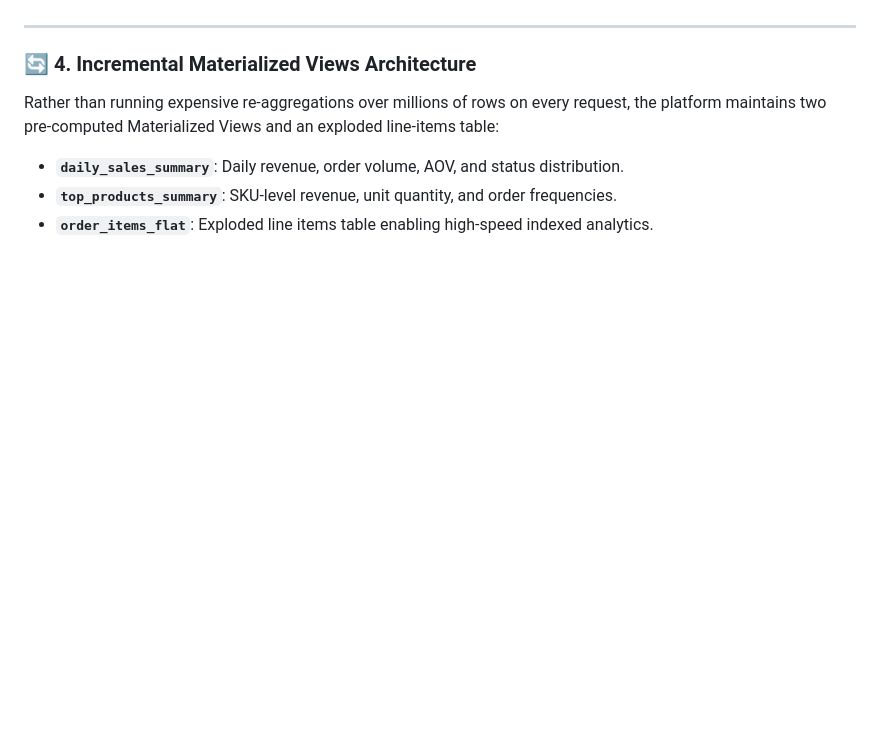
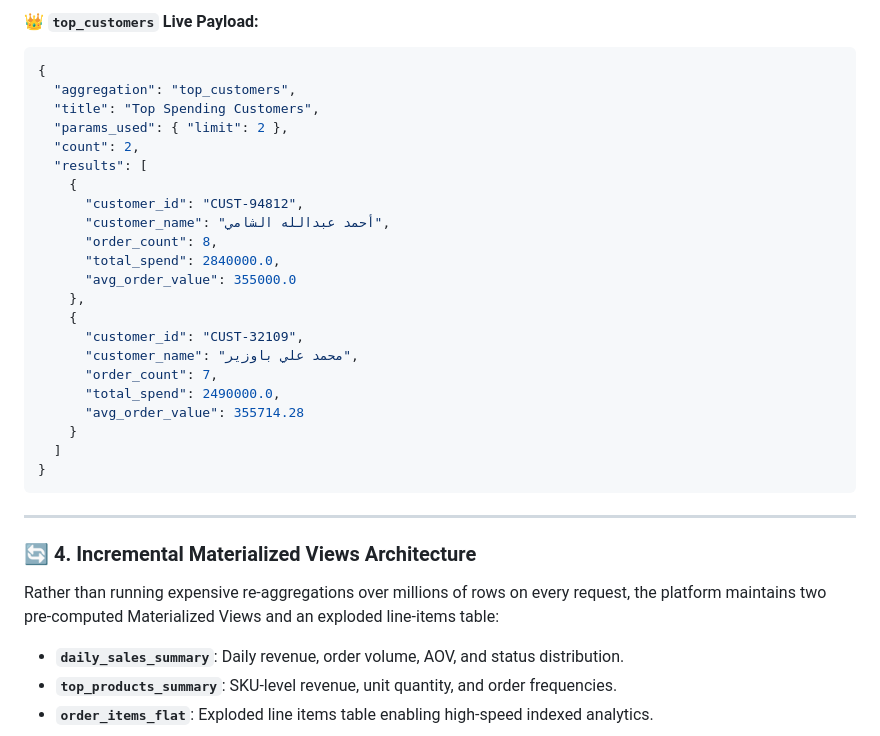
Before and after one commit to mushtaqalfaqih/BigData-Midterm-Pipeline, a Markdown page: README.md, the part around one of its changes. Drawn GitHub-style; folded sections open; blank space fills up the shorter version.

Commit message:
docs: expand Phase 2 Aggregation Pipelines section with stages table and live payload examples

````diff
--- a/README.md
+++ b/README.md
@@ -1056,0 +1094,26 @@ Implemented in `src/final/aggregations.py` with zero hardcoding:
+#### 👑 `top_customers` Live Payload:
+```json
+{
+  "aggregation": "top_customers",
+  "title": "Top Spending Customers",
+  "params_used": { "limit": 2 },
+  "count": 2,
+  "results": [
+    {
+      "customer_id": "CUST-94812",
+      "customer_name": "أحمد عبدالله الشامي",
+      "order_count": 8,
+      "total_spend": 2840000.0,
+      "avg_order_value": 355000.0
+    },
+    {
+      "customer_id": "CUST-32109",
+      "customer_name": "محمد علي باوزير",
+      "order_count": 7,
+      "total_spend": 2490000.0,
+      "avg_order_value": 355714.28
+    }
+  ]
+}
+```
+
````
Also changed, not shown: other parts of README.md (+44 -6 lines).
